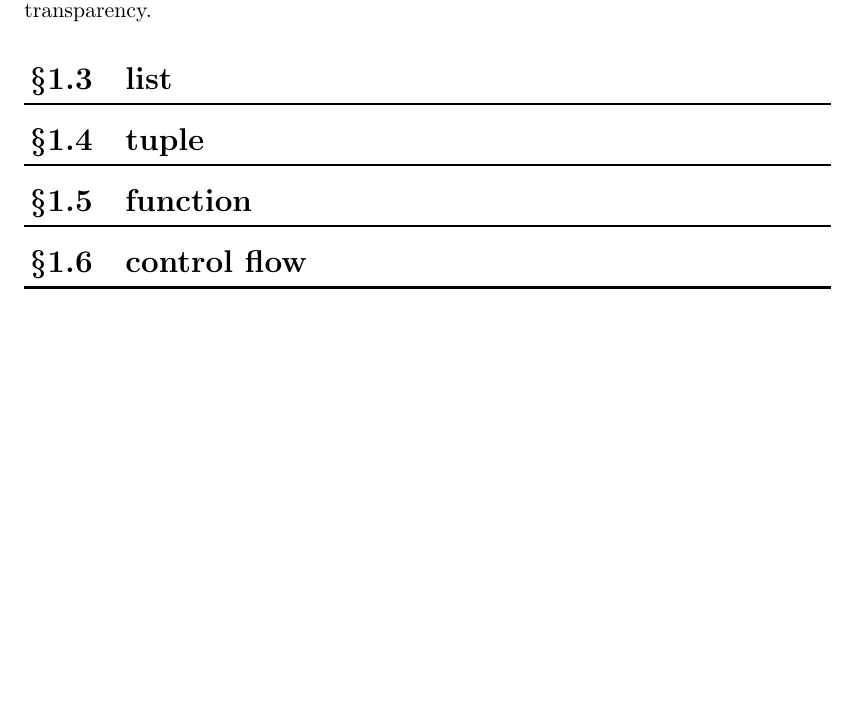
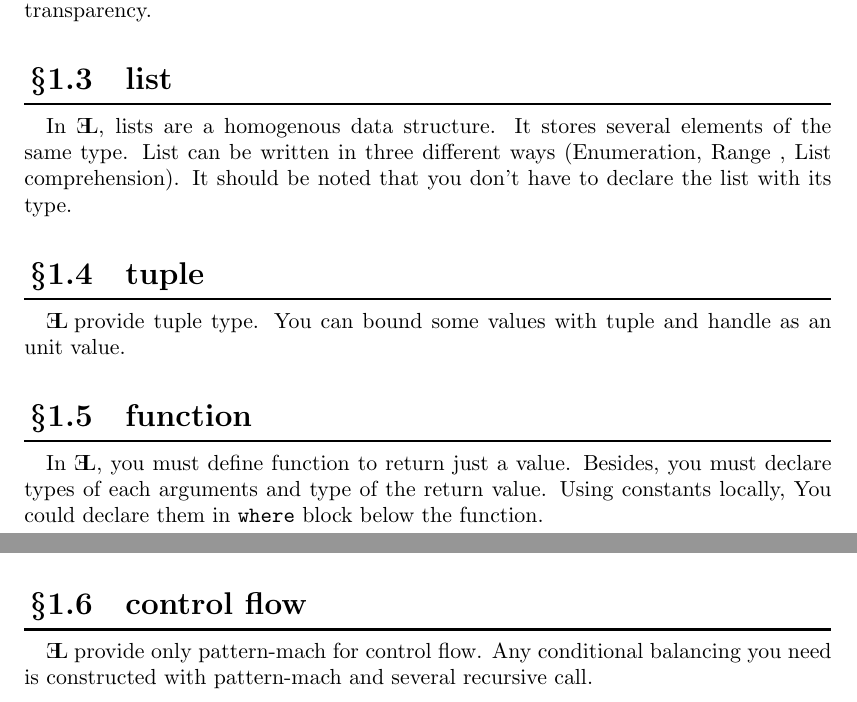
Before and after one commit to d-Yamaguchi/EL, a LaTeX book (documentation/referenceManualForEL.tex): part of page 5 of 6 before the commit and two parts of pages 5 and 6 of 8 after it, the two joined at a grey line, cut so that both start at the same text, the shorter picture padded with empty space. The pictures show the PDF file documentation/referenceManualForEL.pdf that the author committed with the source.

Commit message:
written Language Guide

```diff
--- a/documentation/referenceManualForEL.tex
+++ b/documentation/referenceManualForEL.tex
@@ -45,14 +45,27 @@ $\;$\\
 You cannot use variable. Alternatively, \EL\;provides constant. The value of a constant cannot be changed once it is set in the future. This constraint ensures referential transparency.
 \section{list}
 %リストには3通りの記述方法があります
+In \EL, lists are a homogenous data structure.
+It stores several elements of the same type.
+List can be written in three different ways (Enumeration, Range , List comprehension).
+It should be noted that you don't have to declare the list with its type.
 \section{tuple}
 %タプルが使えます
+\EL\;provide tuple type. You can bound some values with tuple and handle as an unit value.
 \section{function}
 %ELの関数の特徴は必ず値を返すことです．
+In \EL, you must define function to return just a value.
+Besides, you must declare types of each arguments and type of the return value.
+Using constants locally, You could declare them in \texttt{where} block below the function.
 \section{control flow}
 %パターンマッチと再帰で
+\EL\;provide only pattern-mach for control flow. Any conditional balancing you need is constructed with pattern-mach and several recursive call.
 \chapter{Usage}
 \section{declare constants}
+\subsection{declare constant}
+
+\subsection{declare list}
+
 \section{declare function}
 \lstinputlisting[caption=function $fibo(n)$,label=fibo]
 {../test/fibo.txt}
```
Also changed, not shown: documentation/referenceManualForEL.pdf, documentation/referenceManualForEL.tex (2 more changed lines), 1 other file.
